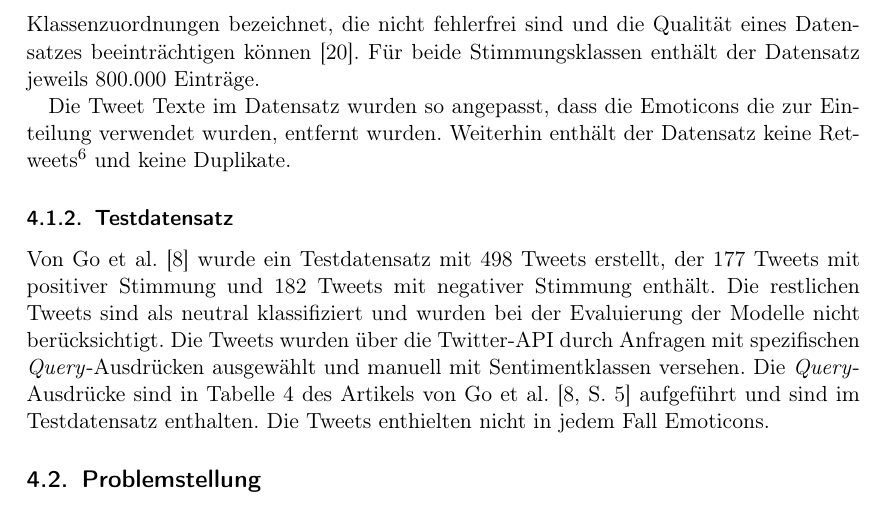
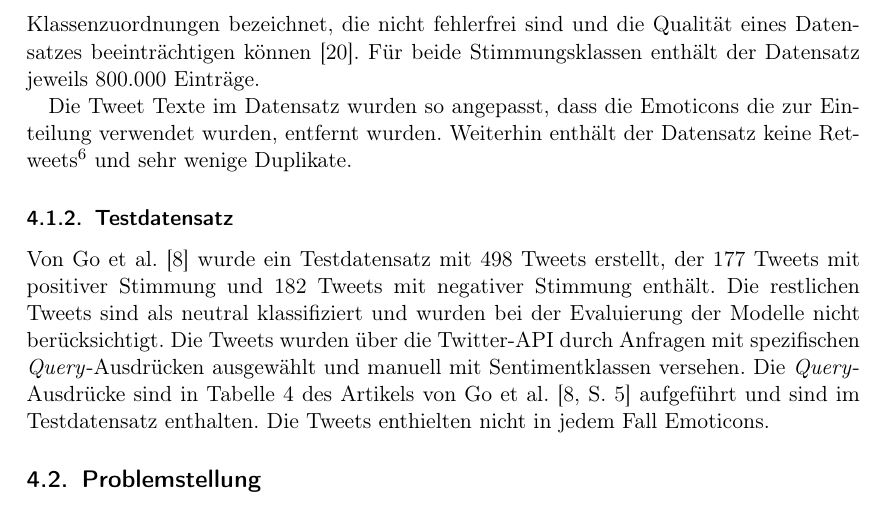
Before and after one commit to felLind/propra_webscience_ws24, a LaTeX document (Abschlussbericht/abschlussbericht-stimmungsanalyse-mit-twitter.tex, which reads Abschlussbericht/4-datensaetze-und-problemstellung.tex): part of page 5 of 21, cut so that both start at the same text. Compiled offline with pdfLaTeX.

Commit message:
save state

```diff
--- a/Abschlussbericht/4-datensaetze-und-problemstellung.tex
+++ b/Abschlussbericht/4-datensaetze-und-problemstellung.tex
@@ -23,7 +23,7 @@ Die Tweet Texte im Datensatz wurden so angepasst, dass die Emoticons die zur Ein
 Weiterhin enthält der Datensatz keine Retweets\footnote{
     Zum Zeitpunkt der Datenerstellung gab es keine automatisierte Möglichkeit, Tweets zu teilen.
     Um Tweets zu teilen wurde deshalb dem Tweet Text die Kennzeichnung \textit{RT} und der Benutzername des ursprünglichen Autors vorangestellt.
-} und keine Duplikate.
+} und sehr wenige Duplikate.
 
 \subsubsection{Testdatensatz}\label{subsec:testdata}
 
```
Also changed, not shown: README.md, Abschlussbericht/4-datensaetze-und-problemstellung.tex (5 more changed lines).
